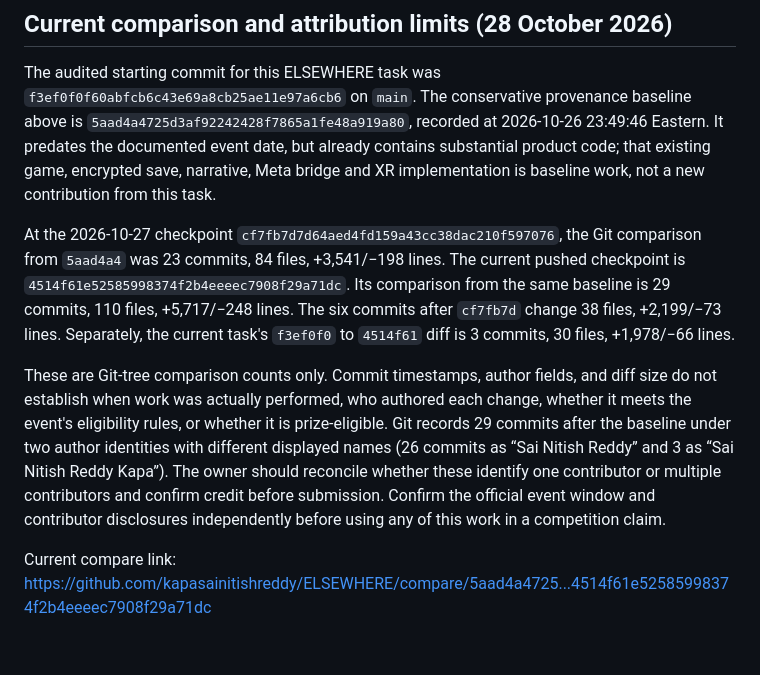
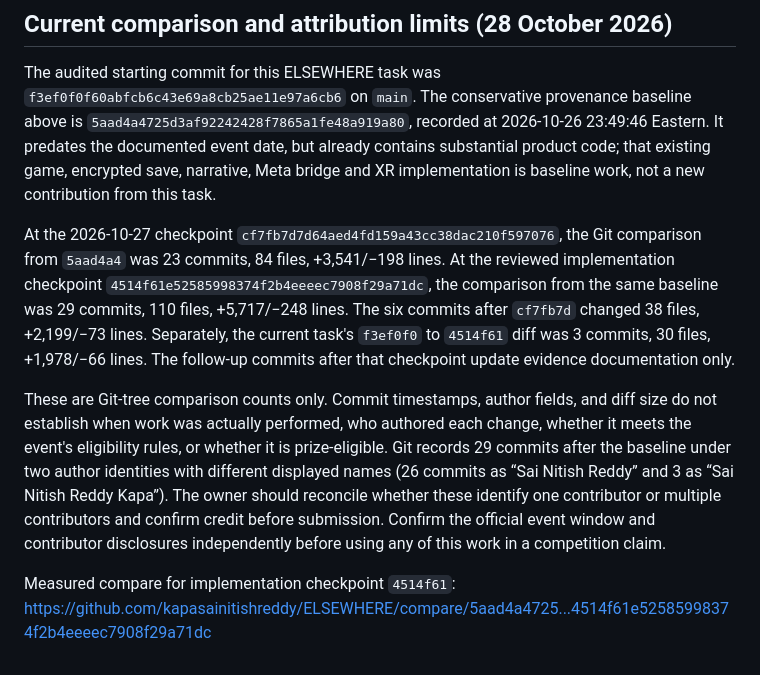
Before and after one commit to kapasainitishreddy/ELSEWHERE, a Markdown page: docs/HACKATHON_NEW_WORK_PROVENANCE.md, the part around the change. GitHub-like rendering.

Commit message:
docs: scope provenance metrics to measured checkpoint

```diff
--- a/docs/HACKATHON_NEW_WORK_PROVENANCE.md
+++ b/docs/HACKATHON_NEW_WORK_PROVENANCE.md
@@ -20,8 +20,8 @@ It sends a single synthetic request through the app's serverless Meta handler, m
 
 The audited starting commit for this ELSEWHERE task was `f3ef0f0f60abfcb6c43e69a8cb25ae11e97a6cb6` on `main`. The conservative provenance baseline above is `5aad4a4725d3af92242428f7865a1fe48a919a80`, recorded at 2026-10-26 23:49:46 Eastern. It predates the documented event date, but already contains substantial product code; that existing game, encrypted save, narrative, Meta bridge and XR implementation is baseline work, not a new contribution from this task.
 
-At the 2026-10-27 checkpoint `cf7fb7d7d64aed4fd159a43cc38dac210f597076`, the Git comparison from `5aad4a4` was 23 commits, 84 files, +3,541/−198 lines. The current pushed checkpoint is `4514f61e52585998374f2b4eeeec7908f29a71dc`. Its comparison from the same baseline is 29 commits, 110 files, +5,717/−248 lines. The six commits after `cf7fb7d` change 38 files, +2,199/−73 lines. Separately, the current task's `f3ef0f0` to `4514f61` diff is 3 commits, 30 files, +1,978/−66 lines.
+At the 2026-10-27 checkpoint `cf7fb7d7d64aed4fd159a43cc38dac210f597076`, the Git comparison from `5aad4a4` was 23 commits, 84 files, +3,541/−198 lines. At the reviewed implementation checkpoint `4514f61e52585998374f2b4eeeec7908f29a71dc`, the comparison from the same baseline was 29 commits, 110 files, +5,717/−248 lines. The six commits after `cf7fb7d` changed 38 files, +2,199/−73 lines. Separately, the current task's `f3ef0f0` to `4514f61` diff was 3 commits, 30 files, +1,978/−66 lines. The follow-up commits after that checkpoint update evidence documentation only.
 
 These are Git-tree comparison counts only. Commit timestamps, author fields, and diff size do not establish when work was actually performed, who authored each change, whether it meets the event's eligibility rules, or whether it is prize-eligible. Git records 29 commits after the baseline under two author identities with different displayed names (26 commits as “Sai Nitish Reddy” and 3 as “Sai Nitish Reddy Kapa”). The owner should reconcile whether these identify one contributor or multiple contributors and confirm credit before submission. Confirm the official event window and contributor disclosures independently before using any of this work in a competition claim.
 
-Current compare link: https://github.com/kapasainitishreddy/ELSEWHERE/compare/5aad4a4725...4514f61e52585998374f2b4eeeec7908f29a71dc
+Measured compare for implementation checkpoint `4514f61`: https://github.com/kapasainitishreddy/ELSEWHERE/compare/5aad4a4725...4514f61e52585998374f2b4eeeec7908f29a71dc
```
